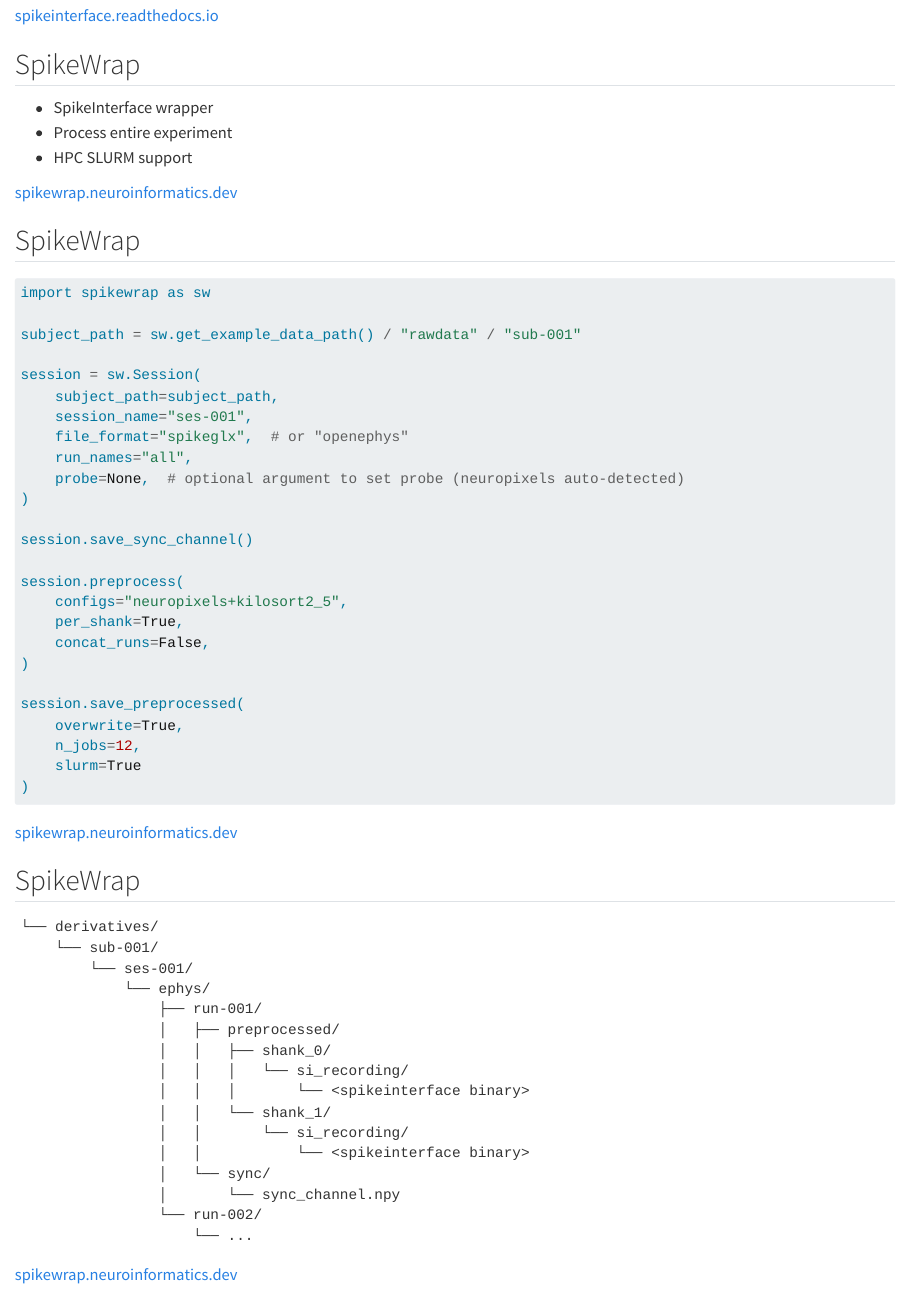
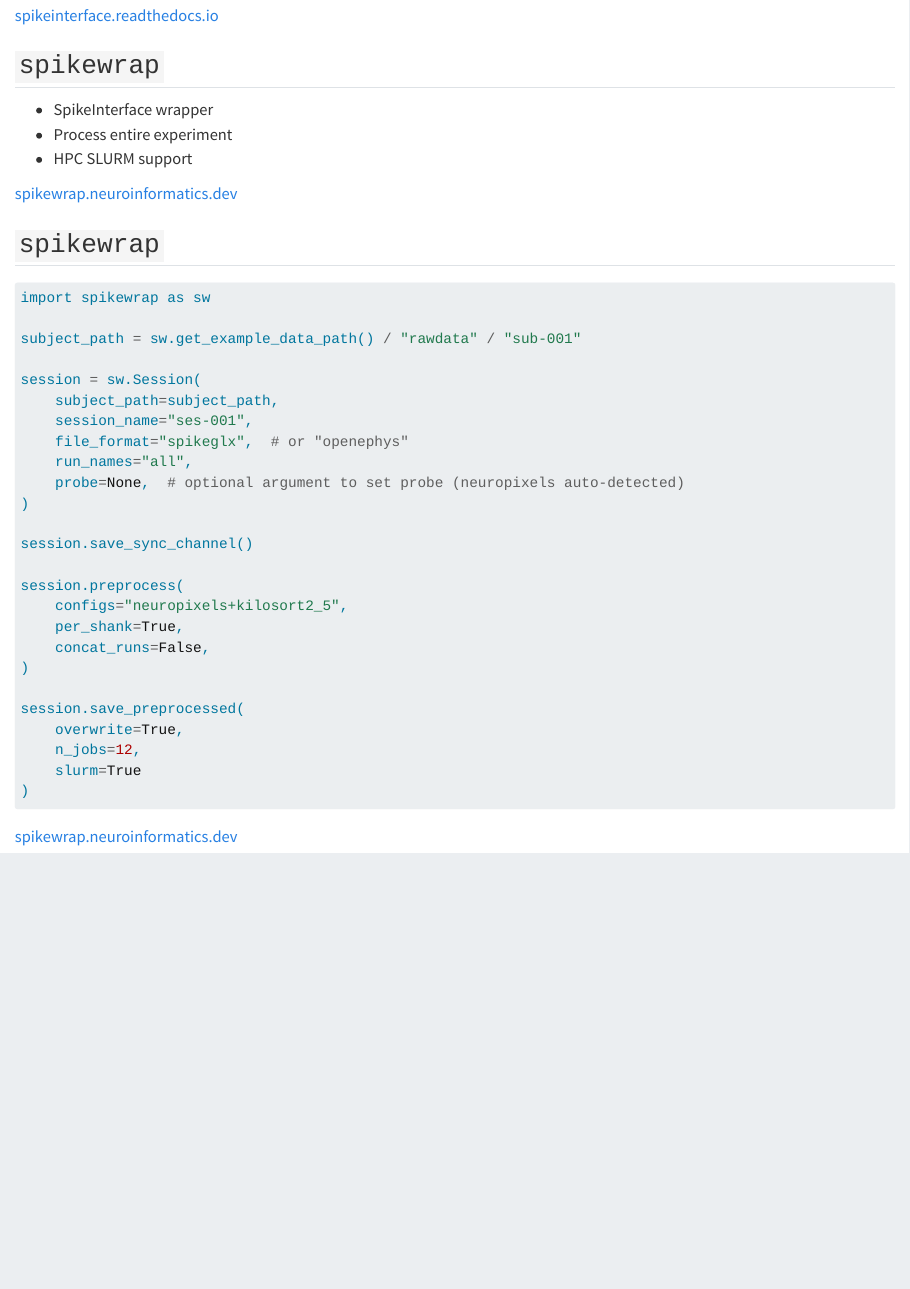
Before and after one commit to neuroinformatics-unit/slides-NIU-tea-hour, a Quarto document (electrophysiology.qmd): the page in a window 1100 px wide, from 560 px down before the commit and from 520 px down after it, so that both start at the same text. Rendered offline with R 4.5, knitr and Pandoc in place of Quarto, with nearby package versions.

Commit message:
Add slides feedback (#23)
* Add slides feedback

* Monospace spikewrap

````diff
--- a/electrophysiology.qmd
+++ b/electrophysiology.qmd
@@ -1,13 +1,12 @@
 ## Electrophysiology
 
-### SpikeInterface
 ![](img/electrophysiology/spikeinterface.png)
 
 ::: footer
 [spikeinterface.readthedocs.io](https://spikeinterface.readthedocs.io/en/stable/)
 :::
 
-## SpikeWrap
+## `spikewrap`
 
 - SpikeInterface wrapper
 - Process entire experiment
@@ -17,7 +16,7 @@
 [spikewrap.neuroinformatics.dev](https://spikewrap.neuroinformatics.dev/)
 :::
 
-## SpikeWrap {.smaller}
+## `spikewrap` {.smaller}
 ```python
 import spikewrap as sw
 
@@ -49,27 +48,3 @@ session.save_preprocessed(
 ::: footer
 [spikewrap.neuroinformatics.dev](https://spikewrap.neuroinformatics.dev/)
 :::
-
-## SpikeWrap {.smaller}
-```
-└── derivatives/
-    └── sub-001/
-        └── ses-001/
-            └── ephys/
-                ├── run-001/
-                │   ├── preprocessed/
-                │   │   ├── shank_0/
-                │   │   │   └── si_recording/
-                │   │   │       └── <spikeinterface binary>
-                │   │   └── shank_1/
-                │   │       └── si_recording/
-                │   │           └── <spikeinterface binary>
-                │   └── sync/
-                │       └── sync_channel.npy
-                └── run-002/
-                    └── ...
-```
-
-::: footer
-[spikewrap.neuroinformatics.dev](https://spikewrap.neuroinformatics.dev/)
-:::
````
Also changed, not shown: brainglobe.qmd (+0 -10 lines), index.qmd (+8 -12 lines).
